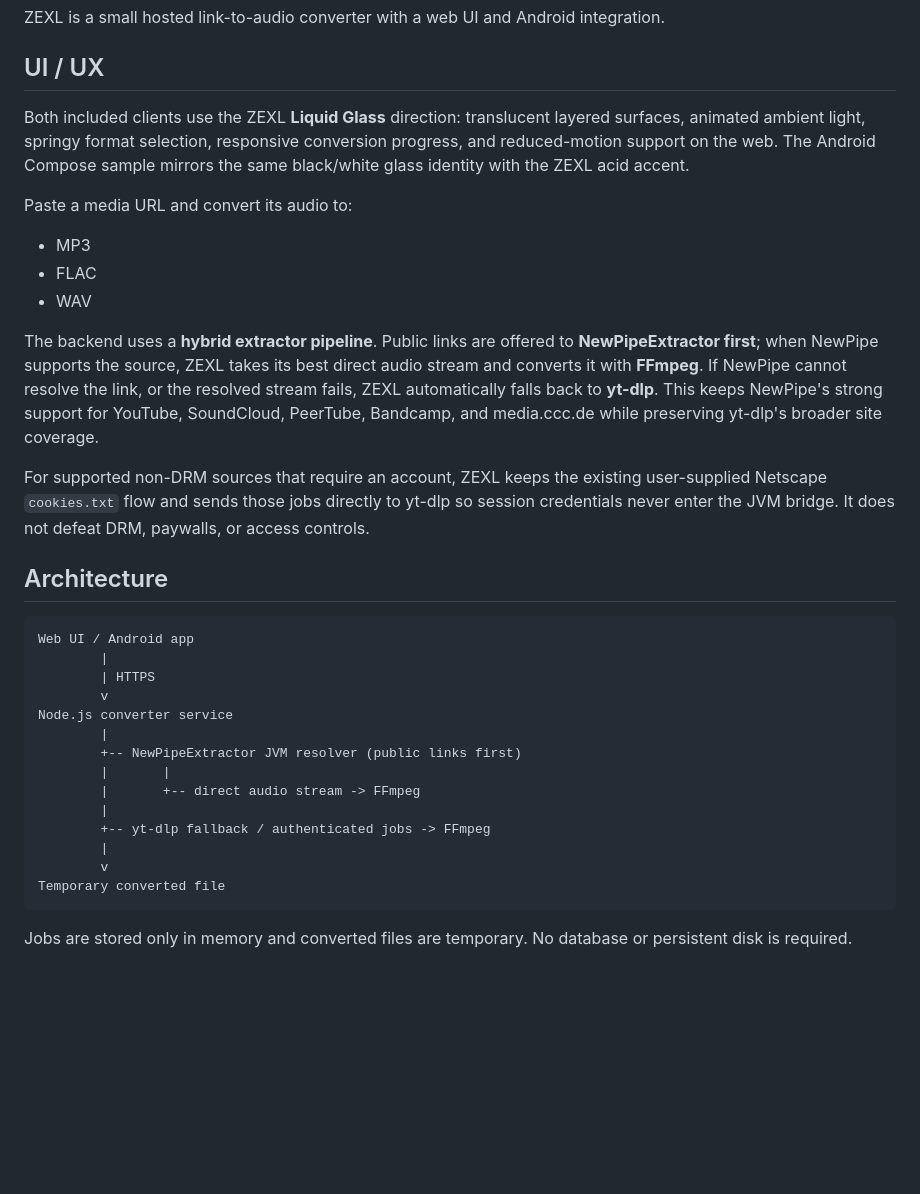
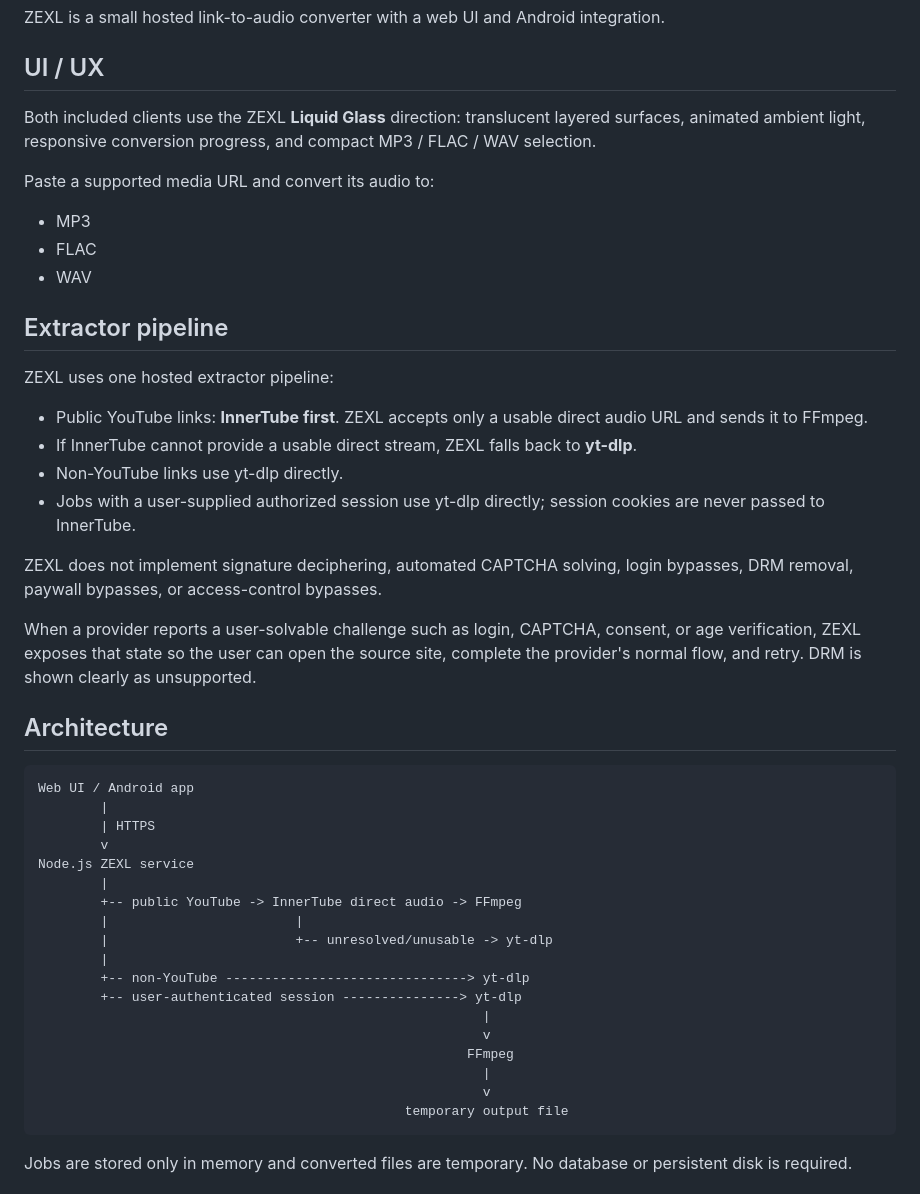
Before and after one commit to voidnont/zexl, a Markdown page: README.md, the part around one of its changes. GitHub-like rendering; blank space fills up the shorter version.

Commit message:
docs: document InnerTube and yt-dlp pipeline

````diff
--- a/README.md
+++ b/README.md
@@ -6,17 +6,26 @@ ZEXL is a small hosted link-to-audio converter with a web UI and Android integra
 
 ## UI / UX
 
-Both included clients use the ZEXL **Liquid Glass** direction: translucent layered surfaces, animated ambient light, springy format selection, responsive conversion progress, and reduced-motion support on the web. The Android Compose sample mirrors the same black/white glass identity with the ZEXL acid accent.
+Both included clients use the ZEXL **Liquid Glass** direction: translucent layered surfaces, animated ambient light, responsive conversion progress, and compact MP3 / FLAC / WAV selection.
 
-Paste a media URL and convert its audio to:
+Paste a supported media URL and convert its audio to:
 
 - MP3
 - FLAC
 - WAV
 
-The backend uses a **hybrid extractor pipeline**. Public links are offered to **NewPipeExtractor first**; when NewPipe supports the source, ZEXL takes its best direct audio stream and converts it with **FFmpeg**. If NewPipe cannot resolve the link, or the resolved stream fails, ZEXL automatically falls back to **yt-dlp**. This keeps NewPipe's strong support for YouTube, SoundCloud, PeerTube, Bandcamp, and media.ccc.de while preserving yt-dlp's broader site coverage.
+## Extractor pipeline
 
-For supported non-DRM sources that require an account, ZEXL keeps the existing user-supplied Netscape `cookies.txt` flow and sends those jobs directly to yt-dlp so session credentials never enter the JVM bridge. It does not defeat DRM, paywalls, or access controls.
+ZEXL uses one hosted extractor pipeline:
+
+- Public YouTube links: **InnerTube first**. ZEXL accepts only a usable direct audio URL and sends it to FFmpeg.
+- If InnerTube cannot provide a usable direct stream, ZEXL falls back to **yt-dlp**.
+- Non-YouTube links use yt-dlp directly.
+- Jobs with a user-supplied authorized session use yt-dlp directly; session cookies are never passed to InnerTube.
+
+ZEXL does not implement signature deciphering, automated CAPTCHA solving, login bypasses, DRM removal, paywall bypasses, or access-control bypasses.
+
+When a provider reports a user-solvable challenge such as login, CAPTCHA, consent, or age verification, ZEXL exposes that state so the user can open the source site, complete the provider's normal flow, and retry. DRM is shown clearly as unsupported.
 
 ## Architecture
 
@@ -25,16 +34,20 @@ Web UI / Android app
         |
         | HTTPS
         v
-Node.js converter service
+Node.js ZEXL service
         |
-        +-- NewPipeExtractor JVM resolver (public links first)
-        |       |
-        |       +-- direct audio stream -> FFmpeg
+        +-- public YouTube -> InnerTube direct audio -> FFmpeg
+        |                        |
+        |                        +-- unresolved/unusable -> yt-dlp
         |
-        +-- yt-dlp fallback / authenticated jobs -> FFmpeg
-        |
-        v
-Temporary converted file
+        +-- non-YouTube -------------------------------> yt-dlp
+        +-- user-authenticated session ---------------> yt-dlp
+                                                         |
+                                                         v
+                                                       FFmpeg
+                                                         |
+                                                         v
+                                               temporary output file
 ```
 
 Jobs are stored only in memory and converted files are temporary. No database or persistent disk is required.
````
Also changed, not shown: other parts of README.md (+31 -9 lines).
